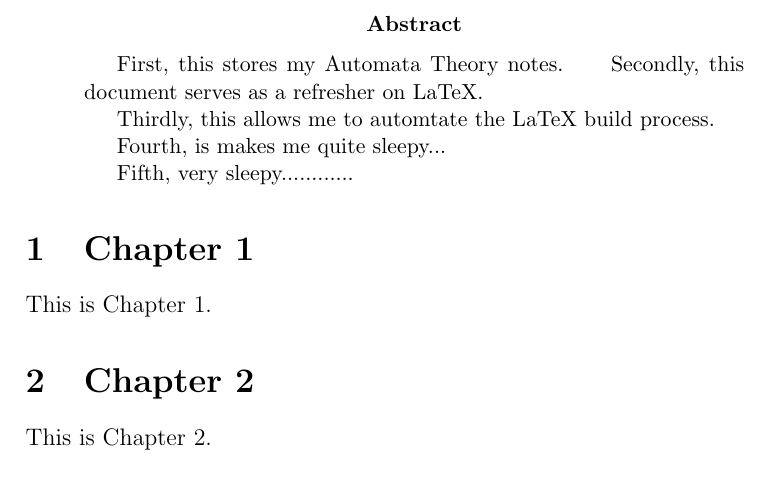
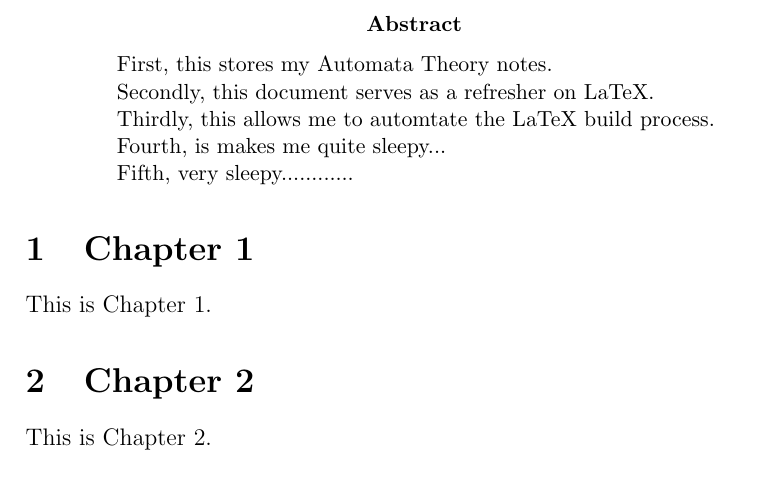
Before and after one commit to bredamatt/automata-theory, a LaTeX paper (src/main.tex): part of page 2 of 2, cut so that both start at the same text. Compiled offline with pdfLaTeX.

Commit message:
Add indent and uploaded artifact

```diff
--- a/src/main.tex
+++ b/src/main.tex
@@ -20,7 +20,7 @@
 %% Abstract
 \begin{abstract}
 
-    First, this stores my Automata Theory notes.
+    First, this stores my Automata Theory notes. \\
     \indent Secondly, this document serves as a refresher on LaTeX. \\
     \indent Thirdly, this allows me to automtate the LaTeX build process. \\
     \indent Fourth, is makes me quite sleepy... \\
```
Also changed, not shown: out/main.pdf (added), 1 other file.
